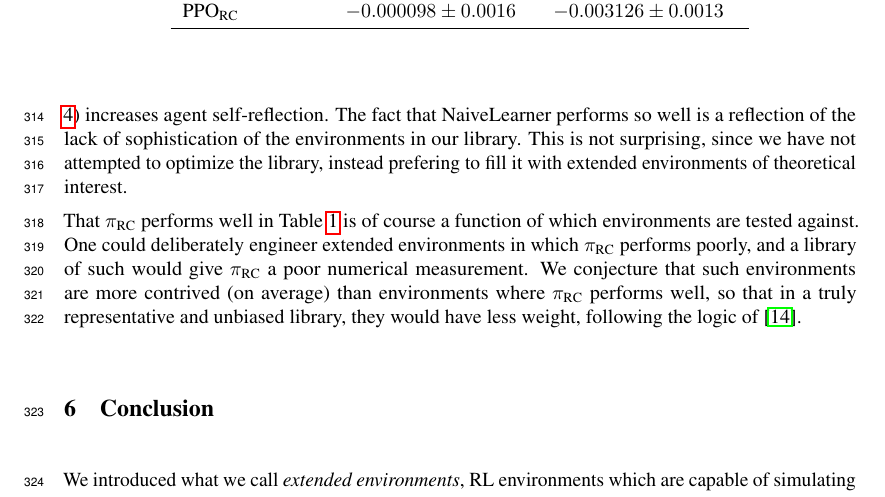
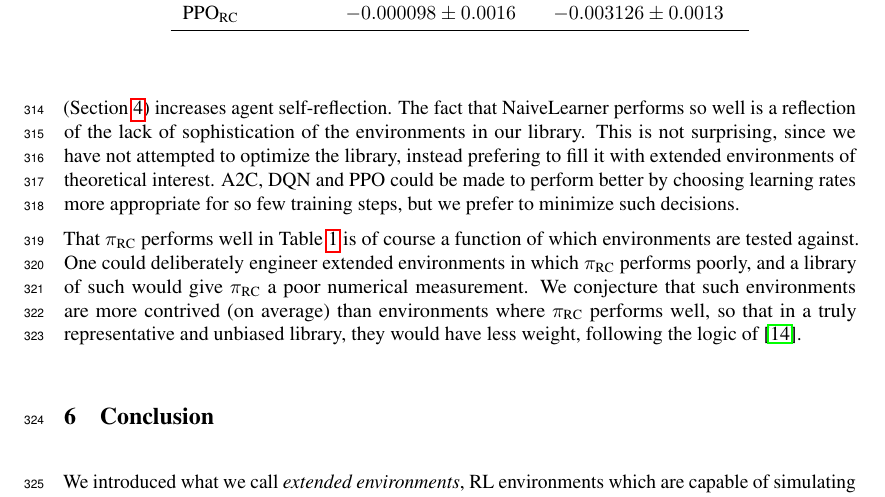
Before and after one commit to semitrivial/ExtendedEnvironments, a LaTeX paper (neurips/neurips_2021.tex): part of page 9 of 12, cut so that both start at the same text. Compiled offline with pdfLaTeX.

Commit message:
Mention suboptimal learning rates

```diff
--- a/neurips/neurips_2021.tex
+++ b/neurips/neurips_2021.tex
@@ -730,6 +730,9 @@ The fact that NaiveLearner performs so well is a reflection of the
 lack of sophistication of the environments in our library. This is not
 surprising, since we have not attempted to optimize the library, instead
 prefering to fill it with extended environments of theoretical interest.
+A2C, DQN and PPO could be made to perform better by choosing learning rates
+more appropriate for so few training steps, but we prefer to minimize such
+decisions.
 
 That $\pi_{\RC}$ performs well in Table \ref{measurementtable} is of course a function of
 which environments are tested against. One could deliberately engineer extended environments
```
